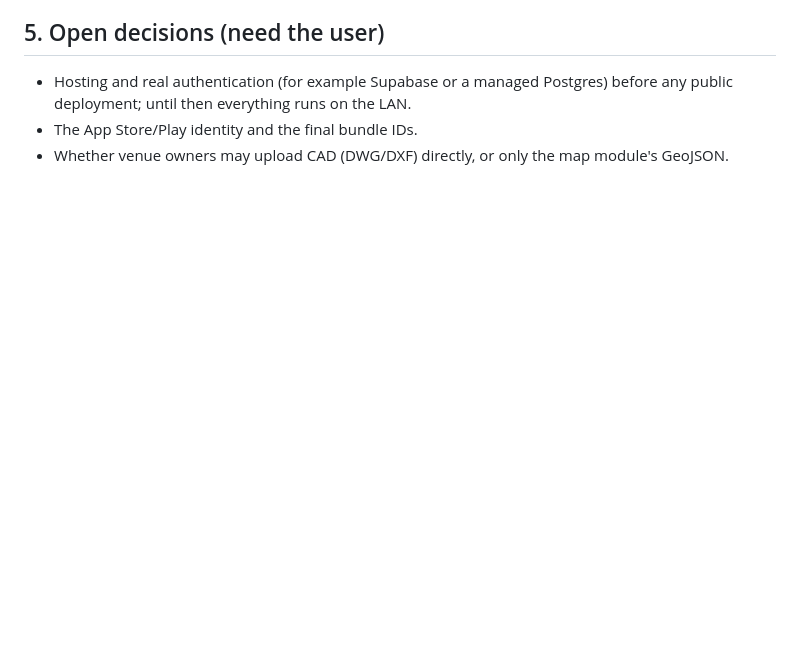
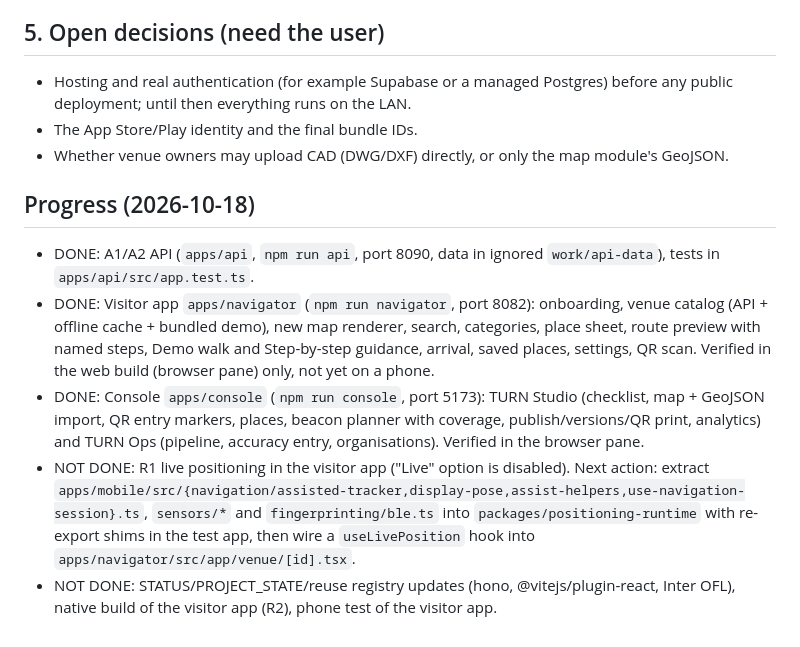
Before and after one commit to SMR202/turn-indoor-navigation, a Markdown page: plans/active/003-product-platform.md, the part around the change. Rendered like a GitHub page; blank space fills up the shorter version.

Commit message:
Plan 003: record progress and next action
Co-Authored-By: Claude Opus 5.5 <noreply@anthropic.com>

```diff
--- a/plans/active/003-product-platform.md
+++ b/plans/active/003-product-platform.md
@@ -110,3 +110,11 @@ Shared packages: `@turn/design` (brand tokens, logo), `@turn/map-scene` (one map
 - Hosting and real authentication (for example Supabase or a managed Postgres) before any public deployment; until then everything runs on the LAN.
 - The App Store/Play identity and the final bundle IDs.
 - Whether venue owners may upload CAD (DWG/DXF) directly, or only the map module's GeoJSON.
+
+## Progress (2026-10-18)
+
+- DONE: A1/A2 API (`apps/api`, `npm run api`, port 8090, data in ignored `work/api-data`), tests in `apps/api/src/app.test.ts`.
+- DONE: Visitor app `apps/navigator` (`npm run navigator`, port 8082): onboarding, venue catalog (API + offline cache + bundled demo), new map renderer, search, categories, place sheet, route preview with named steps, Demo walk and Step-by-step guidance, arrival, saved places, settings, QR scan. Verified in the web build (browser pane) only, not yet on a phone.
+- DONE: Console `apps/console` (`npm run console`, port 5173): TURN Studio (checklist, map + GeoJSON import, QR entry markers, places, beacon planner with coverage, publish/versions/QR print, analytics) and TURN Ops (pipeline, accuracy entry, organisations). Verified in the browser pane.
+- NOT DONE: R1 live positioning in the visitor app ("Live" option is disabled). Next action: extract `apps/mobile/src/{navigation/assisted-tracker,display-pose,assist-helpers,use-navigation-session}.ts`, `sensors/*` and `fingerprinting/ble.ts` into `packages/positioning-runtime` with re-export shims in the test app, then wire a `useLivePosition` hook into `apps/navigator/src/app/venue/[id].tsx`.
+- NOT DONE: STATUS/PROJECT_STATE/reuse registry updates (hono, @vitejs/plugin-react, Inter OFL), native build of the visitor app (R2), phone test of the visitor app.
```
